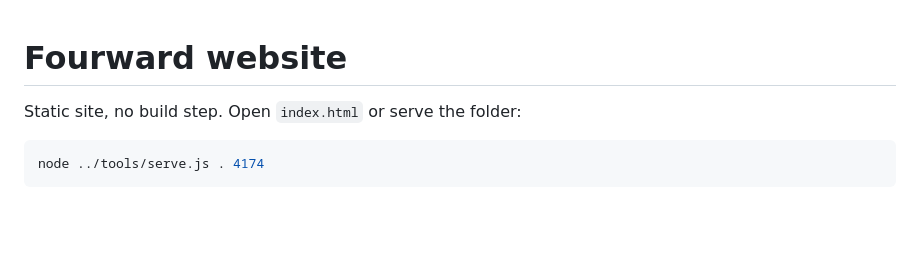
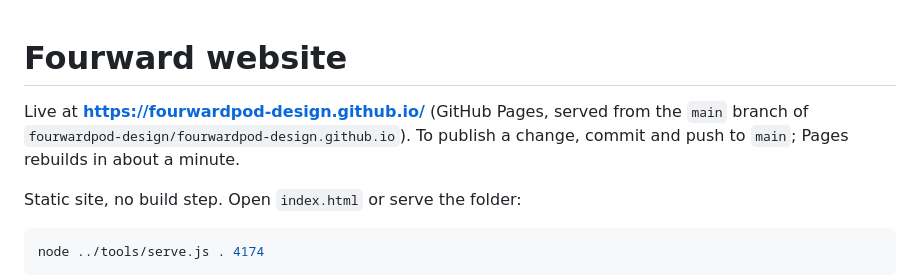
Before and after one commit to fourwardpod-design/fourwardpod-design.github.io, a Markdown page: README.md, the part around the change. Drawn GitHub-style; blank space fills up the shorter version.

Commit message:
README: live URL and deploy note
Co-Authored-By: Claude Fable 5.1 <noreply@anthropic.com>

```diff
--- a/README.md
+++ b/README.md
@@ -1,4 +1,6 @@
 # Fourward website
+
+Live at **https://fourwardpod-design.github.io/** (GitHub Pages, served from the `main` branch of `fourwardpod-design/fourwardpod-design.github.io`). To publish a change, commit and push to `main`; Pages rebuilds in about a minute.
 
 Static site, no build step. Open `index.html` or serve the folder:
 
```
